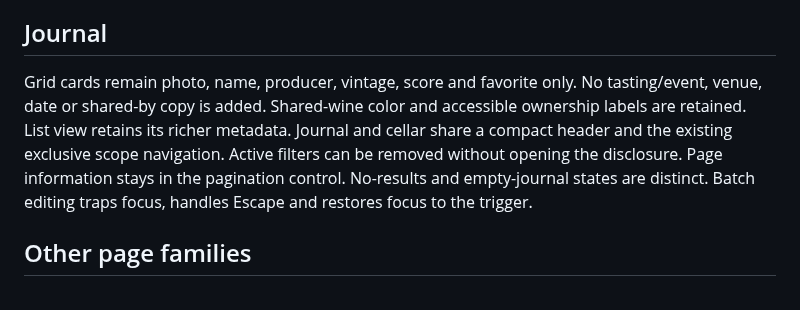
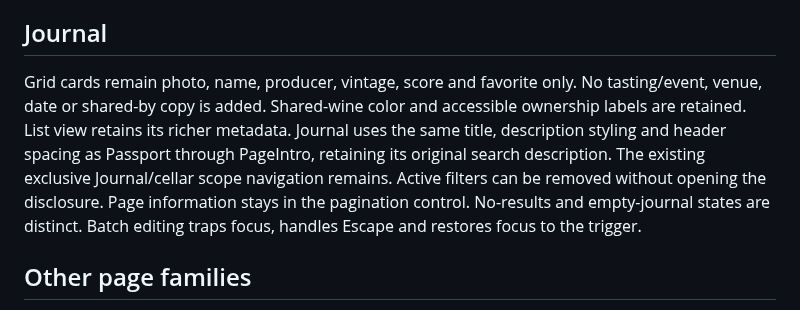
Before and after one commit to gary29024/winelogdb, a Markdown page: docs/remaining-layout-redesign.md, the part around the change. Rendered like a GitHub page.

Commit message:
Match Journal header to Passport and retain its description

```diff
--- a/docs/remaining-layout-redesign.md
+++ b/docs/remaining-layout-redesign.md
@@ -10,7 +10,7 @@ Owner controls use `?section=members|usage|access|maintenance`. The legacy `/adm
 
 ## Journal
 
-Grid cards remain photo, name, producer, vintage, score and favorite only. No tasting/event, venue, date or shared-by copy is added. Shared-wine color and accessible ownership labels are retained. List view retains its richer metadata. Journal and cellar share a compact header and the existing exclusive scope navigation. Active filters can be removed without opening the disclosure. Page information stays in the pagination control. No-results and empty-journal states are distinct. Batch editing traps focus, handles Escape and restores focus to the trigger.
+Grid cards remain photo, name, producer, vintage, score and favorite only. No tasting/event, venue, date or shared-by copy is added. Shared-wine color and accessible ownership labels are retained. List view retains its richer metadata. Journal uses the same title, description styling and header spacing as Passport through PageIntro, retaining its original search description. The existing exclusive Journal/cellar scope navigation remains. Active filters can be removed without opening the disclosure. Page information stays in the pagination control. No-results and empty-journal states are distinct. Batch editing traps focus, handles Escape and restores focus to the trigger.
 
 ## Other page families
 
```
Also changed, not shown: docs/previews/remaining-layout/journal.jpg, 6 other files.
